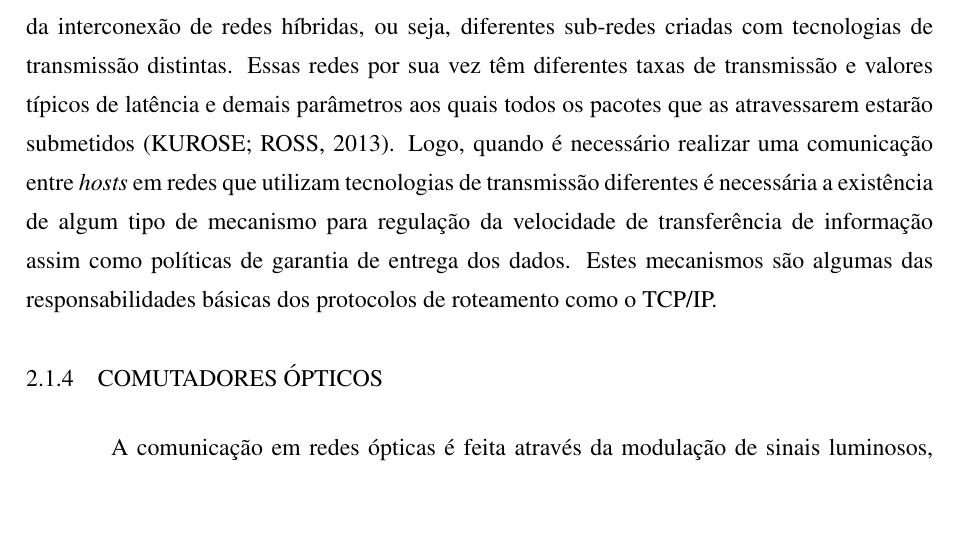
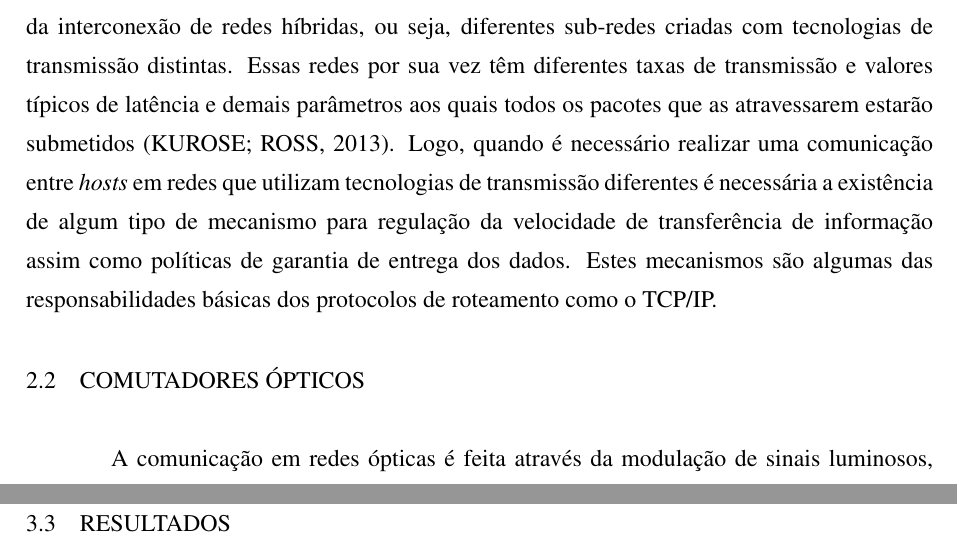
Before and after one commit to danieloleinik/Dissertacao, a LaTeX thesis (Dissertacao/monografia.tex, which reads Dissertacao/Fundamentacao.tex, Dissertacao/Proposta.tex): part of page 19 of 30 before the commit and two parts of pages 19 and 29 of 31 after it, the two joined at a grey line, cut so that both start at the same text, the shorter picture padded with empty space. Compiled offline with pdfLaTeX; a LaTeX package or settings file that is missing is left out.

Commit message:
ajuste de sumario

```diff
--- a/Dissertacao/Fundamentacao.tex
+++ b/Dissertacao/Fundamentacao.tex
@@ -113,7 +113,7 @@ A tecnologia de transmissão está diretamente ligada ao meio físico utilizado,
 
 Além disso, as redes de computadores podem, e comumente são, criadas através da interconexão de redes híbridas, ou seja, diferentes sub-redes criadas com tecnologias de transmissão distintas. Essas redes por sua vez têm diferentes taxas de transmissão e valores típicos de latência e demais parâmetros aos quais todos os pacotes que as atravessarem estarão submetidos \cite{Book-Kurose2013}. Logo, quando é necessário realizar uma comunicação entre \emph{hosts} em redes que utilizam tecnologias de transmissão diferentes é necessária a existência de algum tipo de mecanismo para regulação da velocidade de transferência de informação assim como políticas de garantia de entrega dos dados. Estes mecanismos são algumas das responsabilidades básicas dos protocolos de roteamento como o TCP/IP.
 
-\subsection{Comutadores Ópticos}
+\section{Comutadores Ópticos}
 A comunicação em redes ópticas é feita através da modulação de sinais luminosos, cada um desses sinais possui uma frequência diferente (usualmente também chamada de cor do sinal) o que implica em diferentes comprimentos de onda (\simbolo{$\lambda$}{comprimento de onda}). Redes complexas e com grande número de $\lambda$s  como as redes ópticas atuais, possuem em seus nós centrais equipamentos conhecidos como comutadores ópticos, também chamados de \sigla{OXC}{Optical Cross Connect}. OXCs podem realizar roteamento interno de sinais de maneira puramente óptica, puramente elétrica ou até mesmo híbrida\cite{Book-Ramaswami2010}. Existem basicamente três diferentes classificações de equipamentos OXC, os opacos, os transparentes e os translúcidos.
 %Usar Optical Networks pagina 488
 OXC opacos são assim chamados por impedirem a passagem direta da luz, ou seja, o roteamento que esse tipo de equipamento oferece é realizado no domínio elétrico. Para isso todos os sinais que entram no equipamento são convertido em sinais elétricos e enviados a um \emph{switch} ou processador eletrônico que fará o devido roteamento, para que então esses sinais sejam novamente convertidos em sinais ópticos através da utilização de \emph{transceivers} e lasers. Este tipo de equipamento é amplamente empregado em redes ópticas atuais e são muitas vezes conhecidos como \sigla{OEO}{Optical-Electrical-Optical} ou Óptico-Elétrico-Óptico em tradução livre.
--- a/Dissertacao/Proposta.tex
+++ b/Dissertacao/Proposta.tex
@@ -113,3 +113,5 @@ O método de redução do grafo de rede utilizado pelo BSN é descrito sucintame
 \end{algorithmic}
 \label{pseudocode_bsn}
 \end{algorithm}
+
+\section{Resultados}
```
